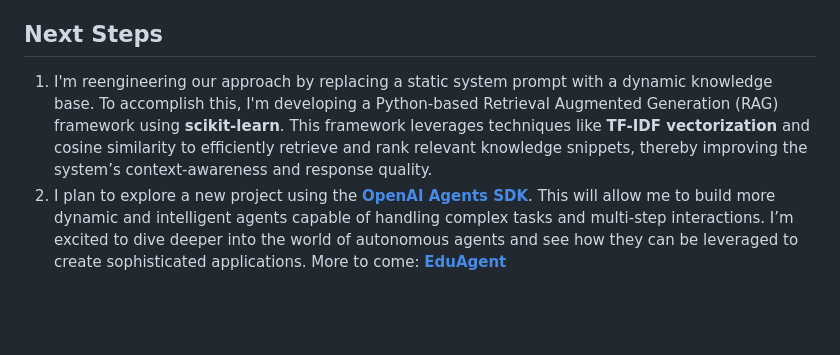
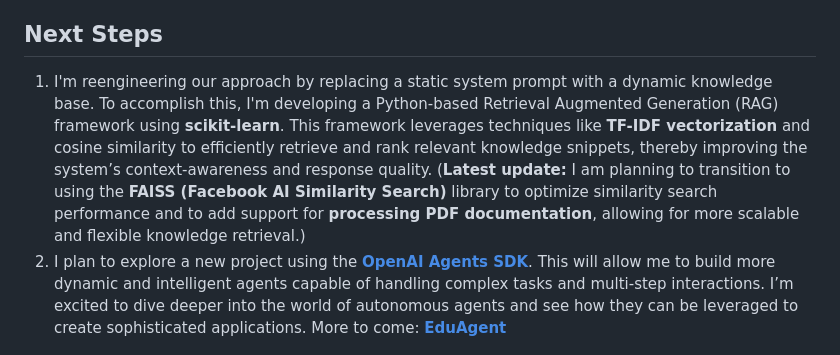
Before and after one commit to homak120/BankChatbot, a Markdown page: README.md, the part around the change. Rendered like a GitHub page; blank space fills up the shorter version.

```diff
--- a/README.md
+++ b/README.md
@@ -117,7 +117,7 @@ This GIF demonstrates how the chatbot restricts its responses based on pre-confi
 This project has been a valuable learning experience in setting up and running a **customer-local LLM using Ollama**. Through building the BankChatBot, I gained hands-on experience with **deploying** and **interaction** with a **custom language model** for real-world use cases, like assisting with banking queries. The project also demonstrated the power of LLMs for interactive customer support.
 
 ## Next Steps
-1. I'm reengineering our approach by replacing a static system prompt with a dynamic knowledge base. To accomplish this, I'm developing a Python-based Retrieval Augmented Generation (RAG) framework using **scikit-learn**. This framework leverages techniques like **TF-IDF vectorization** and cosine similarity to efficiently retrieve and rank relevant knowledge snippets, thereby improving the system’s context-awareness and response quality.
+1. I'm reengineering our approach by replacing a static system prompt with a dynamic knowledge base. To accomplish this, I'm developing a Python-based Retrieval Augmented Generation (RAG) framework using **scikit-learn**. This framework leverages techniques like **TF-IDF vectorization** and cosine similarity to efficiently retrieve and rank relevant knowledge snippets, thereby improving the system’s context-awareness and response quality. (**Latest update:** I am planning to transition to using the **FAISS (Facebook AI Similarity Search)** library to optimize similarity search performance and to add support for **processing PDF documentation**, allowing for more scalable and flexible knowledge retrieval.)
 2. I plan to explore a new project using the **[OpenAI Agents SDK](https://openai.github.io/openai-agents-python/)**. This will allow me to build more dynamic and intelligent agents capable of handling complex tasks and multi-step interactions. I’m excited to dive deeper into the world of autonomous agents and see how they can be leveraged to create sophisticated applications. More to come:  **[EduAgent](https://github.com/homak120/EduAgent)**
 
 ## Software Engineer Insight
```
